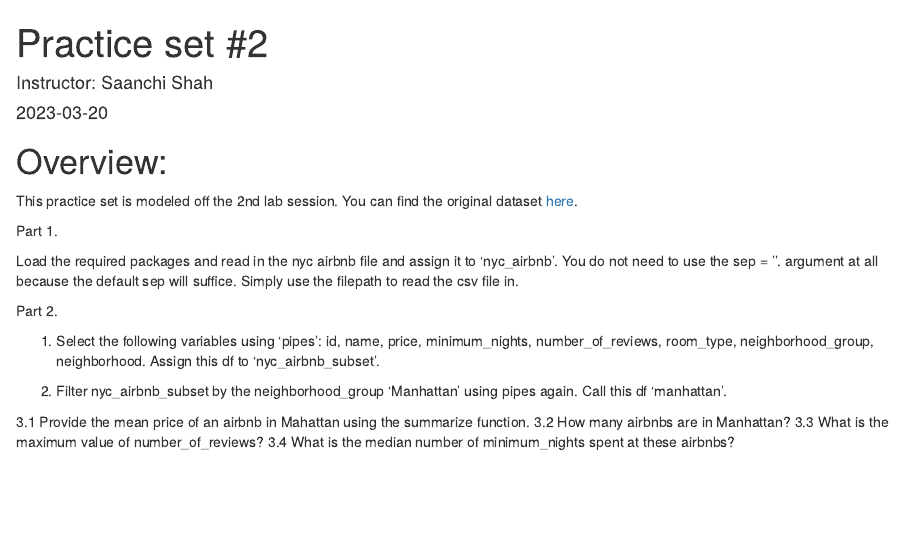
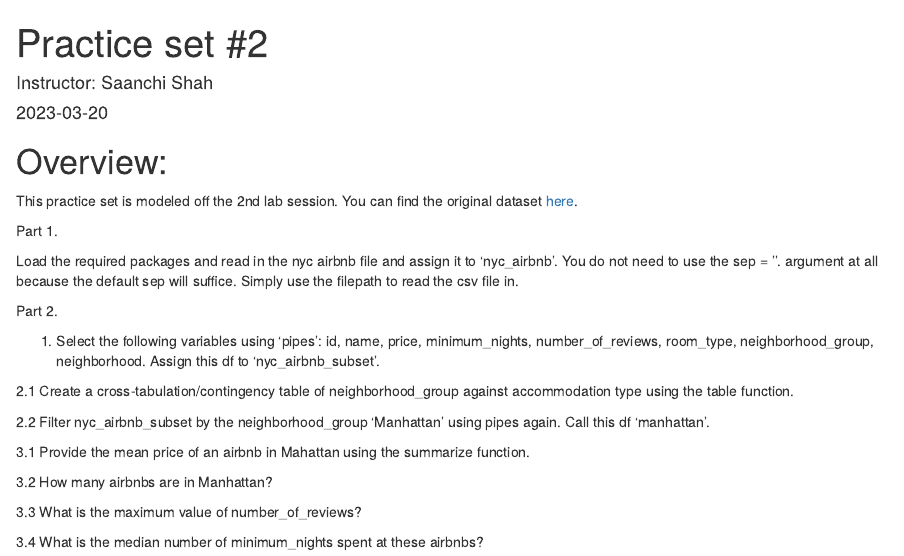
Before and after one commit to sassysaanch/sassysaanch.github.io, an R Markdown document (Week3/Practice2.Rmd): the page in a window 1100 px wide, from its top. The pictures show the output file Week3/Practice2.html that the author committed with the source, opened offline.

Commit message:
uploading files

````diff
--- a/Week3/Practice2.Rmd
+++ b/Week3/Practice2.Rmd
@@ -29,7 +29,13 @@ Part 2.
 
 ```
 
-2. Filter nyc_airbnb_subset by the neighborhood_group 'Manhattan' using pipes again. Call this df 'manhattan'.
+2.1 Create a cross-tabulation/contingency table of neighborhood_group against accommodation type using the table function.
+
+```{r}
+
+```
+
+2.2 Filter nyc_airbnb_subset by the neighborhood_group 'Manhattan' using pipes again. Call this df 'manhattan'.
 
 ```{r}
 
````
Also changed, not shown: Week5/Practice4.Rmd (+5 -0 lines), Week3/Practice2.html.
